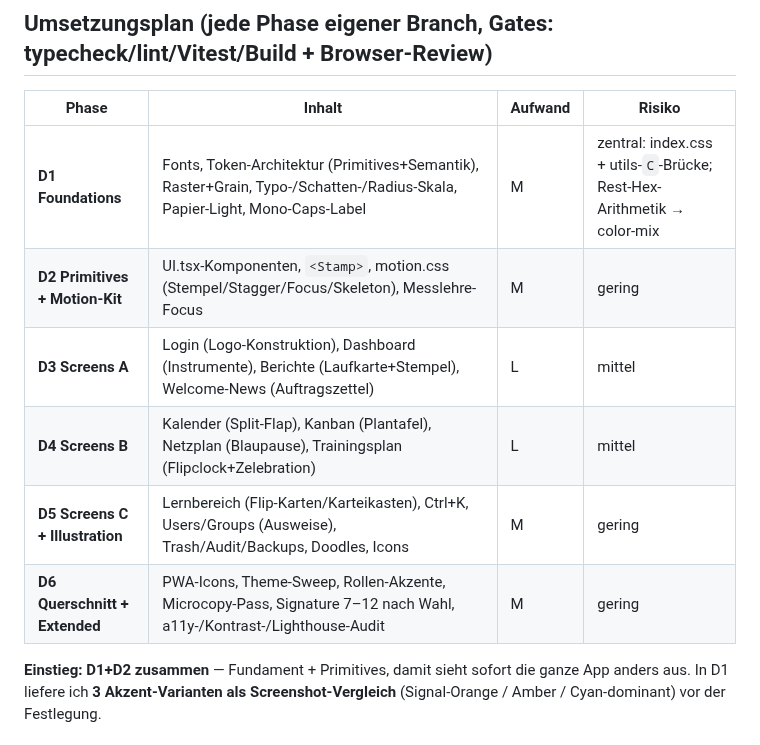
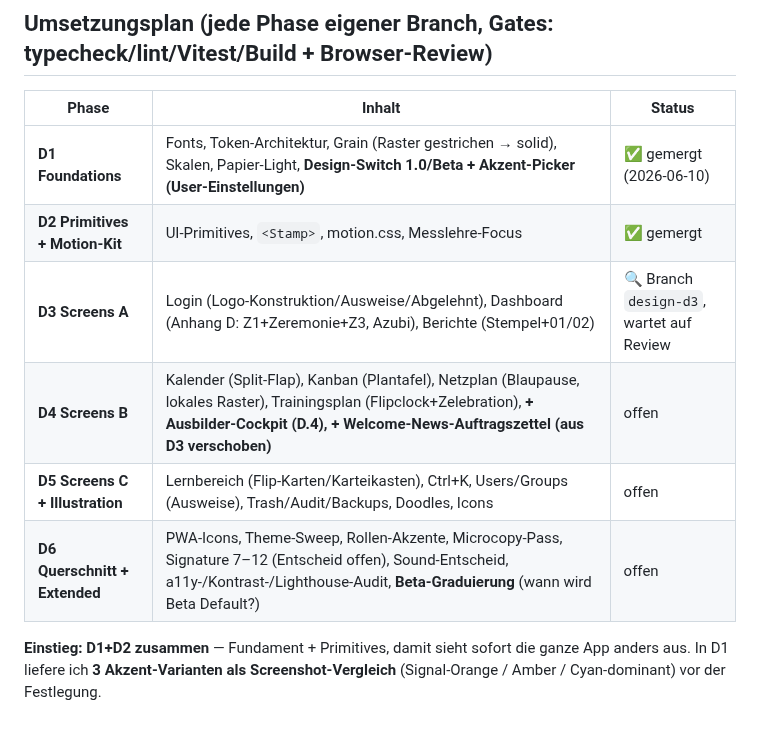
Before and after one commit to OGBullZ/AzubiBoard, a Markdown page: DESIGN-VISION.md, the part around the change. Drawn GitHub-style.

Commit message:
docs(design): Phasen-Status aktualisiert (D1+D2 gemergt, D3 in Review, D4-Scope erweitert)
Co-Authored-By: Claude Fable 5 <noreply@anthropic.com>

```diff
--- a/DESIGN-VISION.md
+++ b/DESIGN-VISION.md
@@ -281,14 +281,14 @@ Kein Fork des Designs — nur Akzent + Reihenfolge. Die Rollen-Logik existiert (
 
 ## Umsetzungsplan (jede Phase eigener Branch, Gates: typecheck/lint/Vitest/Build + Browser-Review)
 
-| Phase | Inhalt | Aufwand | Risiko |
-|---|---|---|---|
-| **D1 Foundations** | Fonts, Token-Architektur (Primitives+Semantik), Raster+Grain, Typo-/Schatten-/Radius-Skala, Papier-Light, Mono-Caps-Label | M | zentral: index.css + utils-`C`-Brücke; Rest-Hex-Arithmetik → color-mix |
-| **D2 Primitives + Motion-Kit** | UI.tsx-Komponenten, `<Stamp>`, motion.css (Stempel/Stagger/Focus/Skeleton), Messlehre-Focus | M | gering |
-| **D3 Screens A** | Login (Logo-Konstruktion), Dashboard (Instrumente), Berichte (Laufkarte+Stempel), Welcome-News (Auftragszettel) | L | mittel |
-| **D4 Screens B** | Kalender (Split-Flap), Kanban (Plantafel), Netzplan (Blaupause), Trainingsplan (Flipclock+Zelebration) | L | mittel |
-| **D5 Screens C + Illustration** | Lernbereich (Flip-Karten/Karteikasten), Ctrl+K, Users/Groups (Ausweise), Trash/Audit/Backups, Doodles, Icons | M | gering |
-| **D6 Querschnitt + Extended** | PWA-Icons, Theme-Sweep, Rollen-Akzente, Microcopy-Pass, Signature 7–12 nach Wahl, a11y-/Kontrast-/Lighthouse-Audit | M | gering |
+| Phase | Inhalt | Status |
+|---|---|---|
+| **D1 Foundations** | Fonts, Token-Architektur, Grain (Raster gestrichen → solid), Skalen, Papier-Light, **Design-Switch 1.0/Beta + Akzent-Picker (User-Einstellungen)** | ✅ gemergt (2026-06-10) |
+| **D2 Primitives + Motion-Kit** | UI-Primitives, `<Stamp>`, motion.css, Messlehre-Focus | ✅ gemergt |
+| **D3 Screens A** | Login (Logo-Konstruktion/Ausweise/Abgelehnt), Dashboard (Anhang D: Z1+Zeremonie+Z3, Azubi), Berichte (Stempel+01/02) | 🔍 Branch `design-d3`, wartet auf Review |
+| **D4 Screens B** | Kalender (Split-Flap), Kanban (Plantafel), Netzplan (Blaupause, lokales Raster), Trainingsplan (Flipclock+Zelebration), **+ Ausbilder-Cockpit (D.4), + Welcome-News-Auftragszettel (aus D3 verschoben)** | offen |
+| **D5 Screens C + Illustration** | Lernbereich (Flip-Karten/Karteikasten), Ctrl+K, Users/Groups (Ausweise), Trash/Audit/Backups, Doodles, Icons | offen |
+| **D6 Querschnitt + Extended** | PWA-Icons, Theme-Sweep, Rollen-Akzente, Microcopy-Pass, Signature 7–12 (Entscheid offen), Sound-Entscheid, a11y-/Kontrast-/Lighthouse-Audit, **Beta-Graduierung** (wann wird Beta Default?) | offen |
 
 **Einstieg: D1+D2 zusammen** — Fundament + Primitives, damit sieht sofort die ganze App anders aus. In D1 liefere ich **3 Akzent-Varianten als Screenshot-Vergleich** (Signal-Orange / Amber / Cyan-dominant) vor der Festlegung.
 
```
